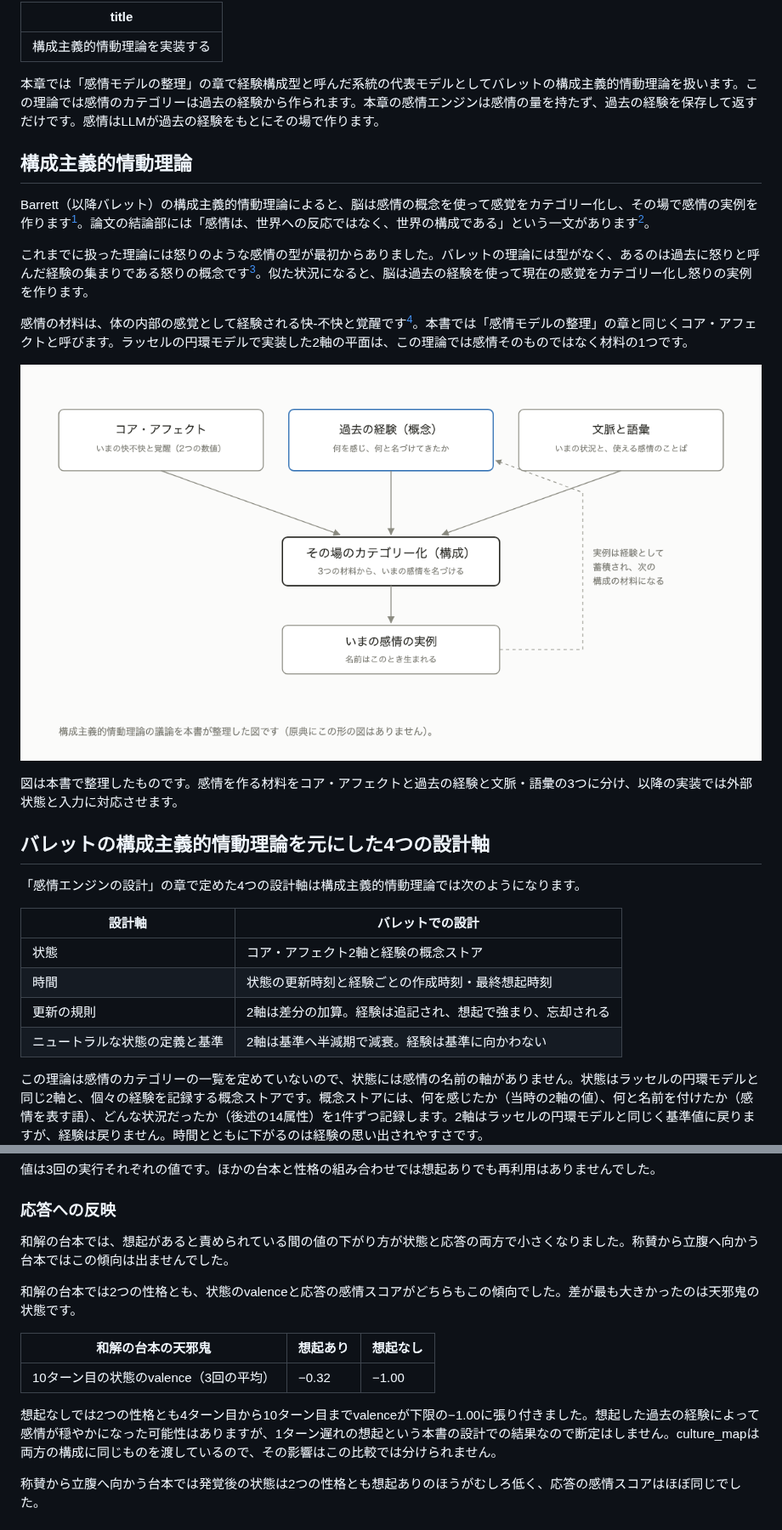
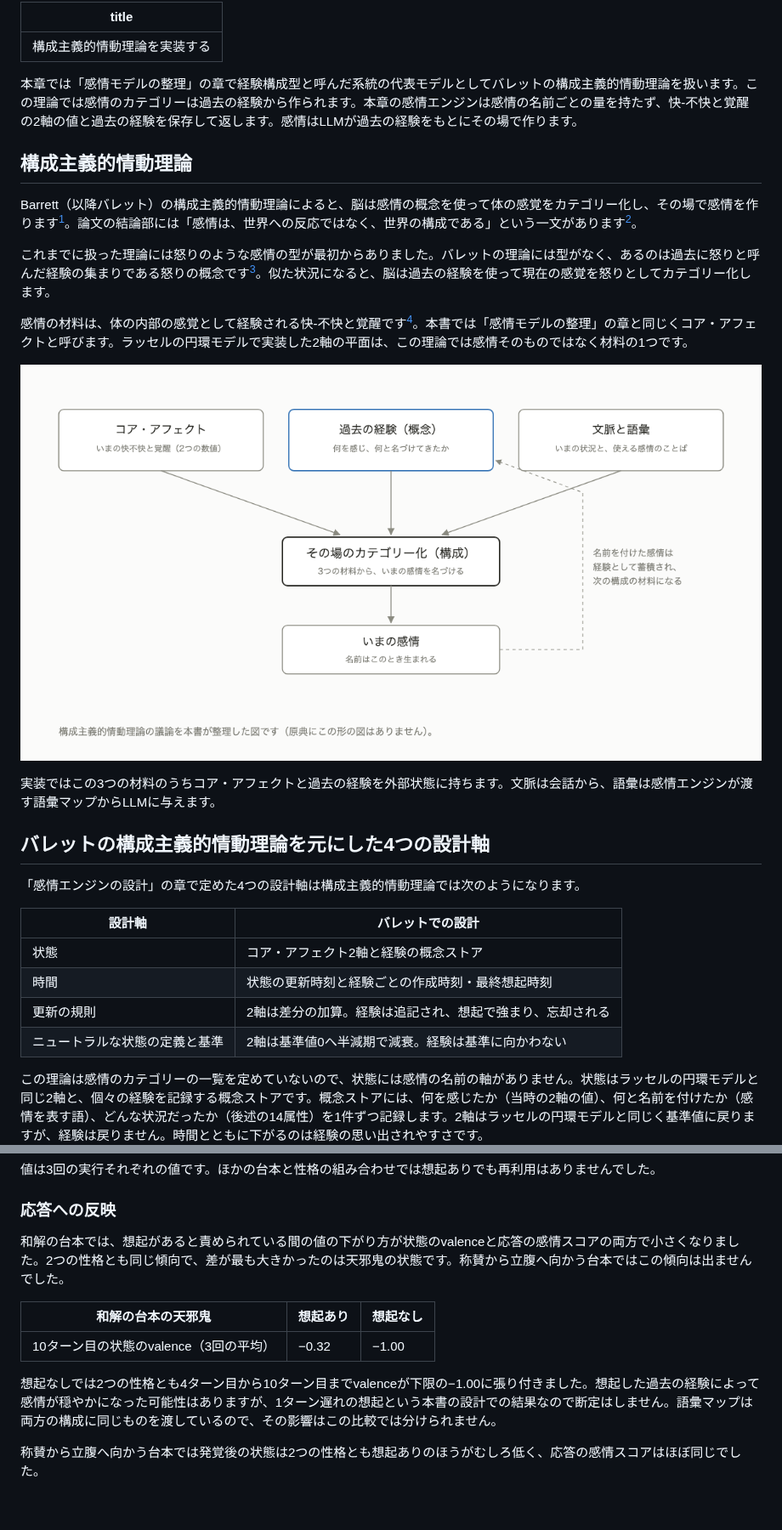
Before and after one commit to n-yokomachi/zenn, a Markdown page: books/emotion-models-for-llm-agents/ch07-barrett.md, 2 parts joined by grey strips. Shown at 85% size. GitHub-like rendering; pictures changed too: images/emotion-models-for-llm-agents/ch07-construction.png; blank space fills up the shorter version.

```diff
--- a/books/emotion-models-for-llm-agents/ch07-barrett.md
+++ b/books/emotion-models-for-llm-agents/ch07-barrett.md
@@ -4,19 +4,19 @@ title: "構成主義的情動理論を実装する"
 
 <!-- 執筆進捗: 初稿・未レビュー -->
 
-本章では「感情モデルの整理」の章で経験構成型と呼んだ系統の代表モデルとしてバレットの構成主義的情動理論を扱います。この理論では感情のカテゴリーは過去の経験から作られます。本章の感情エンジンは感情の量を持たず、過去の経験を保存して返すだけです。感情はLLMが過去の経験をもとにその場で作ります。
+本章では「感情モデルの整理」の章で経験構成型と呼んだ系統の代表モデルとしてバレットの構成主義的情動理論を扱います。この理論では感情のカテゴリーは過去の経験から作られます。本章の感情エンジンは感情の名前ごとの量を持たず、快-不快と覚醒の2軸の値と過去の経験を保存して返します。感情はLLMが過去の経験をもとにその場で作ります。
 
 ## 構成主義的情動理論 <!-- 未レビュー -->
 
-Barrett（以降バレット）の構成主義的情動理論によると、脳は感情の概念を使って感覚をカテゴリー化し、その場で感情の実例を作ります[^tce2017]。論文の結論部には「感情は、世界への反応ではなく、世界の構成である」という一文があります[^tce2017]。
+Barrett（以降バレット）の構成主義的情動理論によると、脳は感情の概念を使って体の感覚をカテゴリー化し、その場で感情を作ります[^tce2017]。論文の結論部には「感情は、世界への反応ではなく、世界の構成である」という一文があります[^tce2017]。
 
-これまでに扱った理論には怒りのような感情の型が最初からありました。バレットの理論には型がなく、あるのは過去に怒りと呼んだ経験の集まりである怒りの概念です[^tce2017]。似た状況になると、脳は過去の経験を使って現在の感覚をカテゴリー化し怒りの実例を作ります。
+これまでに扱った理論には怒りのような感情の型が最初からありました。バレットの理論には型がなく、あるのは過去に怒りと呼んだ経験の集まりである怒りの概念です[^tce2017]。似た状況になると、脳は過去の経験を使って現在の感覚を怒りとしてカテゴリー化します。
 
 感情の材料は、体の内部の感覚として経験される快-不快と覚醒です[^affect-terms]。本書では「感情モデルの整理」の章と同じくコア・アフェクトと呼びます。ラッセルの円環モデルで実装した2軸の平面は、この理論では感情そのものではなく材料の1つです。
 
 ![構成の3つの材料。コア・アフェクトと過去の経験と文脈・語彙から、その場のカテゴリー化が行われる](/images/emotion-models-for-llm-agents/ch07-construction.png)
 
-図は本書で整理したものです。感情を作る材料をコア・アフェクトと過去の経験と文脈・語彙の3つに分け、以降の実装では外部状態と入力に対応させます。
+実装ではこの3つの材料のうちコア・アフェクトと過去の経験を外部状態に持ちます。文脈は会話から、語彙は感情エンジンが渡す語彙マップからLLMに与えます。
 
 ## バレットの構成主義的情動理論を元にした4つの設計軸 <!-- 未レビュー -->
 
@@ -27,7 +27,7 @@ Barrett（以降バレット）の構成主義的情動理論によると、脳
 | 状態 | コア・アフェクト2軸と経験の概念ストア |
 | 時間 | 状態の更新時刻と経験ごとの作成時刻・最終想起時刻 |
 | 更新の規則 | 2軸は差分の加算。経験は追記され、想起で強まり、忘却される |
-| ニュートラルな状態の定義と基準 | 2軸は基準へ半減期で減衰。経験は基準に向かわない |
+| ニュートラルな状態の定義と基準 | 2軸は基準値0へ半減期で減衰。経験は基準に向かわない |
 
 この理論は感情のカテゴリーの一覧を定めていないので、状態には感情の名前の軸がありません。状態はラッセルの円環モデルと同じ2軸と、個々の経験を記録する概念ストアです。概念ストアには、何を感じたか（当時の2軸の値）、何と名前を付けたか（感情を表す語）、どんな状況だったか（後述の14属性）を1件ずつ記録します。2軸はラッセルの円環モデルと同じく基準値に戻りますが、経験は戻りません。時間とともに下がるのは経験の思い出されやすさです。
 
@@ -81,15 +85,13 @@ culture_mapは感情の語彙をまとめたマップで、本書では日本語
 
 ### 応答への反映
 
-和解の台本では、想起があると責められている間の値の下がり方が状態と応答の両方で小さくなりました。称賛から立腹へ向かう台本ではこの傾向は出ませんでした。
-
-和解の台本では2つの性格とも、状態のvalenceと応答の感情スコアがどちらもこの傾向でした。差が最も大きかったのは天邪鬼の状態です。
+和解の台本では、想起があると責められている間の値の下がり方が状態のvalenceと応答の感情スコアの両方で小さくなりました。2つの性格とも同じ傾向で、差が最も大きかったのは天邪鬼の状態です。称賛から立腹へ向かう台本ではこの傾向は出ませんでした。
 
 | 和解の台本の天邪鬼 | 想起あり | 想起なし |
 | --- | --- | --- |
 | 10ターン目の状態のvalence（3回の平均） | −0.32 | −1.00 |
 
-想起なしでは2つの性格とも4ターン目から10ターン目までvalenceが下限の−1.00に張り付きました。想起した過去の経験によって感情が穏やかになった可能性はありますが、1ターン遅れの想起という本書の設計での結果なので断定はしません。culture_mapは両方の構成に同じものを渡しているので、その影響はこの比較では分けられません。
+想起なしでは2つの性格とも4ターン目から10ターン目までvalenceが下限の−1.00に張り付きました。想起した過去の経験によって感情が穏やかになった可能性はありますが、1ターン遅れの想起という本書の設計での結果なので断定はしません。語彙マップは両方の構成に同じものを渡しているので、その影響はこの比較では分けられません。
 
 称賛から立腹へ向かう台本では発覚後の状態は2つの性格とも想起ありのほうがむしろ低く、応答の感情スコアはほぼ同じでした。
 
```
Also changed, not shown: other parts of books/emotion-models-for-llm-agents/ch07-barrett.md (+15 -11 lines), images/emotion-models-for-llm-agents/ch07-recall-loop.png, 2 other files.
